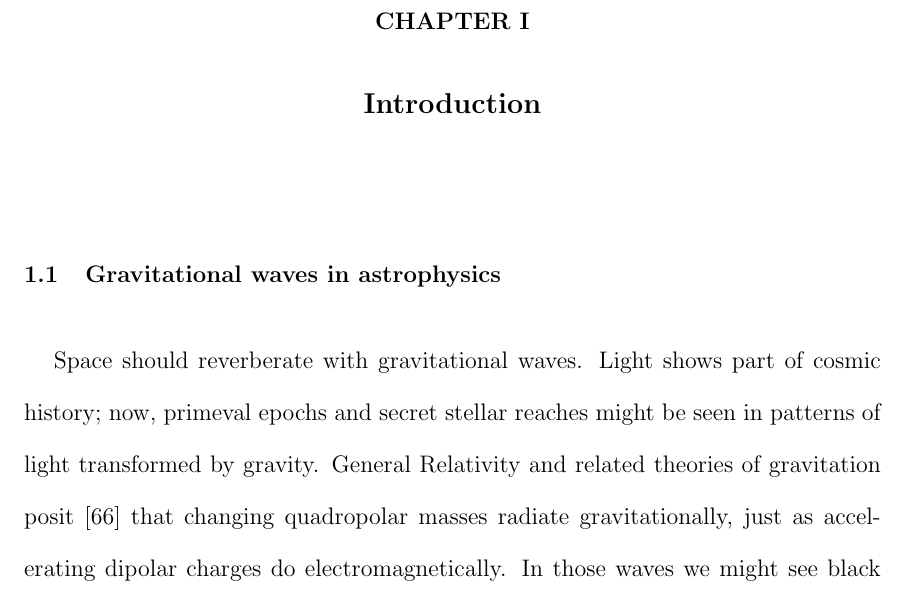
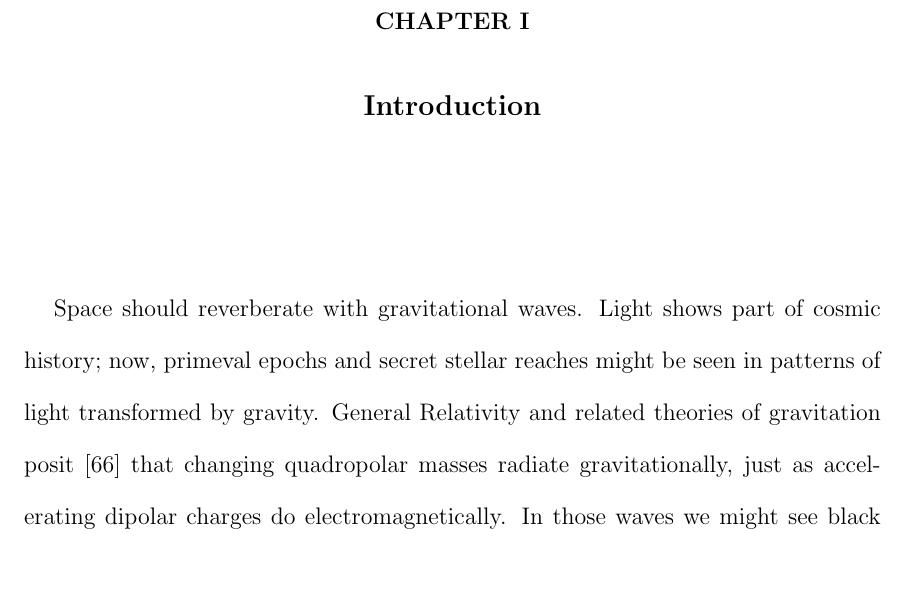
Before and after one commit to grantmeadors/Meadors-thesis, a LaTeX thesis (thesis.tex, which reads intro.tex): part of page 17 of 186 before the commit and part of page 16 of 185 after it, cut so that both start at the same text, the shorter picture padded with empty space. Compiled offline with pdfLaTeX; a LaTeX package or settings file that is missing is left out.

Commit message:
Removed section in what is now the introduction

```diff
--- a/intro.tex
+++ b/intro.tex
@@ -1,8 +1,8 @@
 
 
 
-    \section{Gravitational waves in astrophysics}
-    \label{grav_waves_astro}
+    %\section{Gravitational waves in astrophysics}
+    %\label{grav_waves_astro}
 
         Space should reverberate with gravitational waves.
 Light shows part of cosmic history; now, primeval epochs and secret stellar reaches might be seen in patterns of light transformed by gravity.
```
Also changed, not shown: 5 other files.
